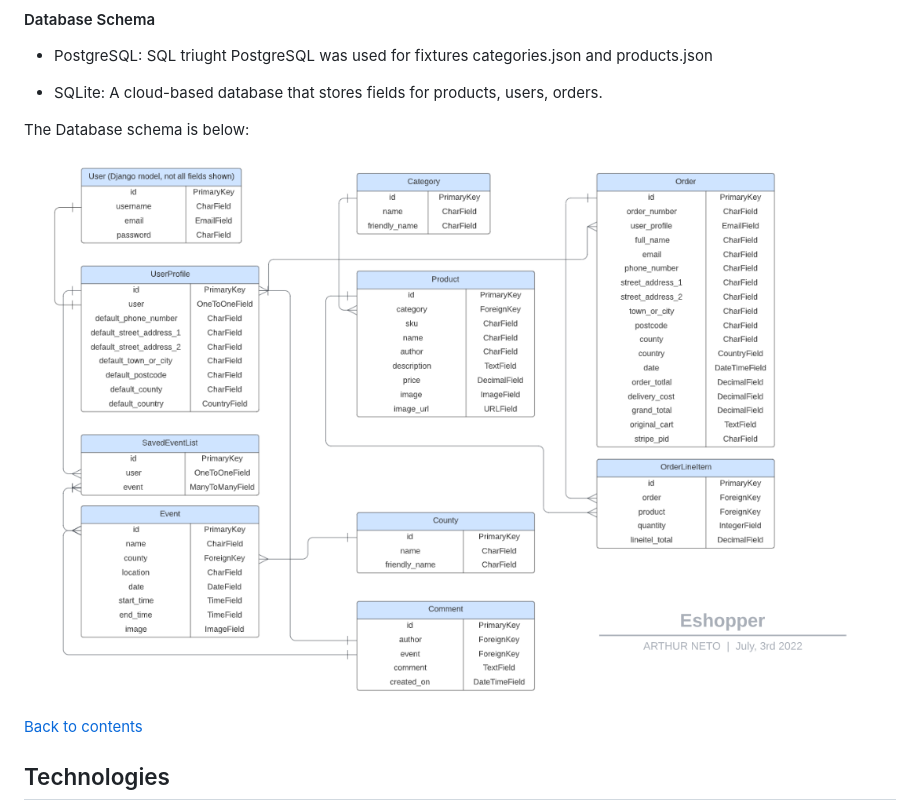
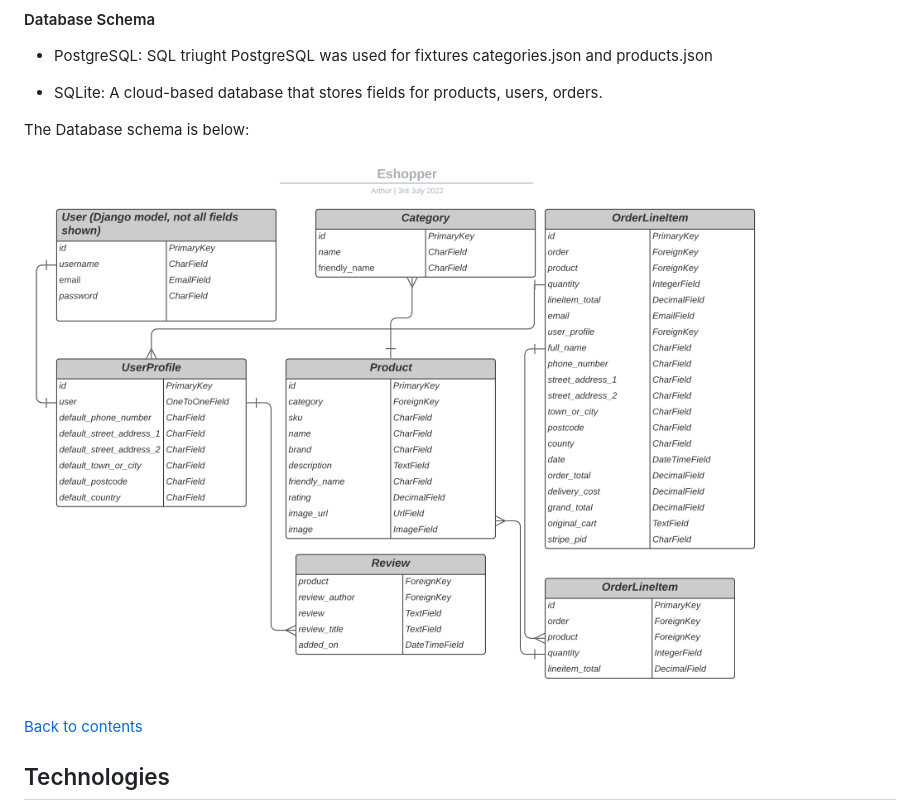
Before and after one commit to Code-Institute-Submissions/artneto-Eshopper_AugResub, a Markdown page: README.md, the part around the change. GitHub-like rendering; pictures changed too: static/docs/images/databasediagram.PNG (added), static/docs/images/databseschema.PNG (deleted).

Commit message:
added diagrama for readme

```diff
--- a/README.md
+++ b/README.md
@@ -196,7 +196,7 @@ To access the admin interface by adding /admin to the end of the Eshopper URL.
 
 
 The Database schema is below:
-![](static/docs/images/databseschema.PNG)
+![](static/docs/images/databasediagram.PNG)
 
 [Back to contents](#table-of-contents)
 ## Technologies
```
